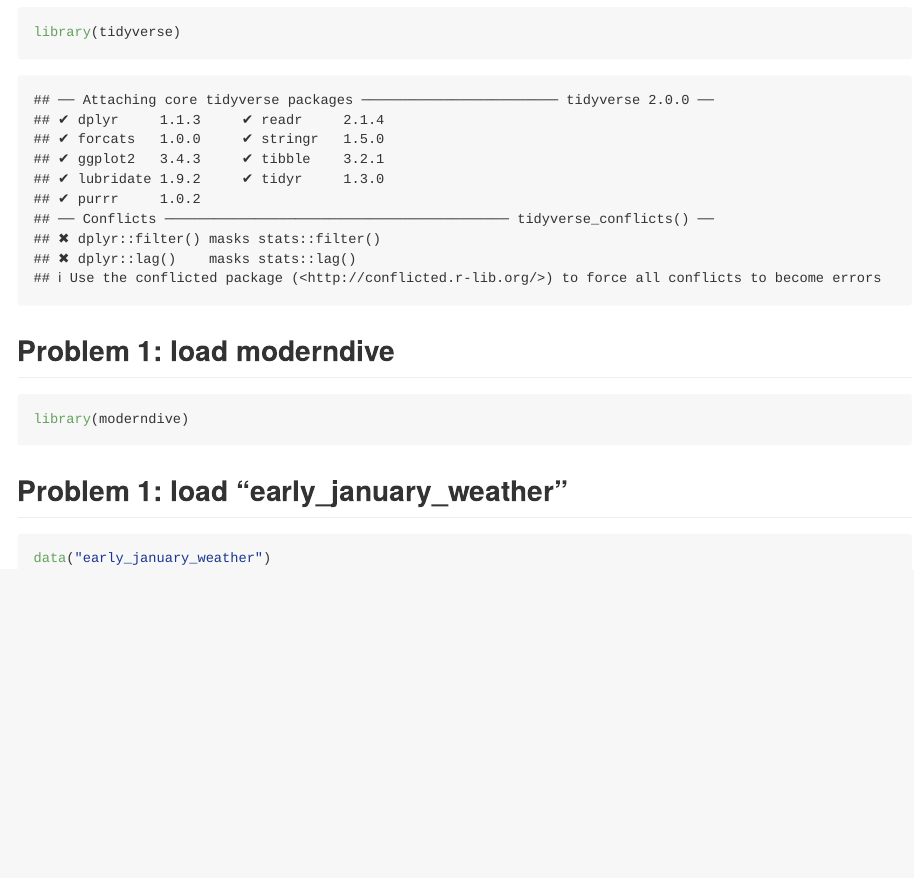
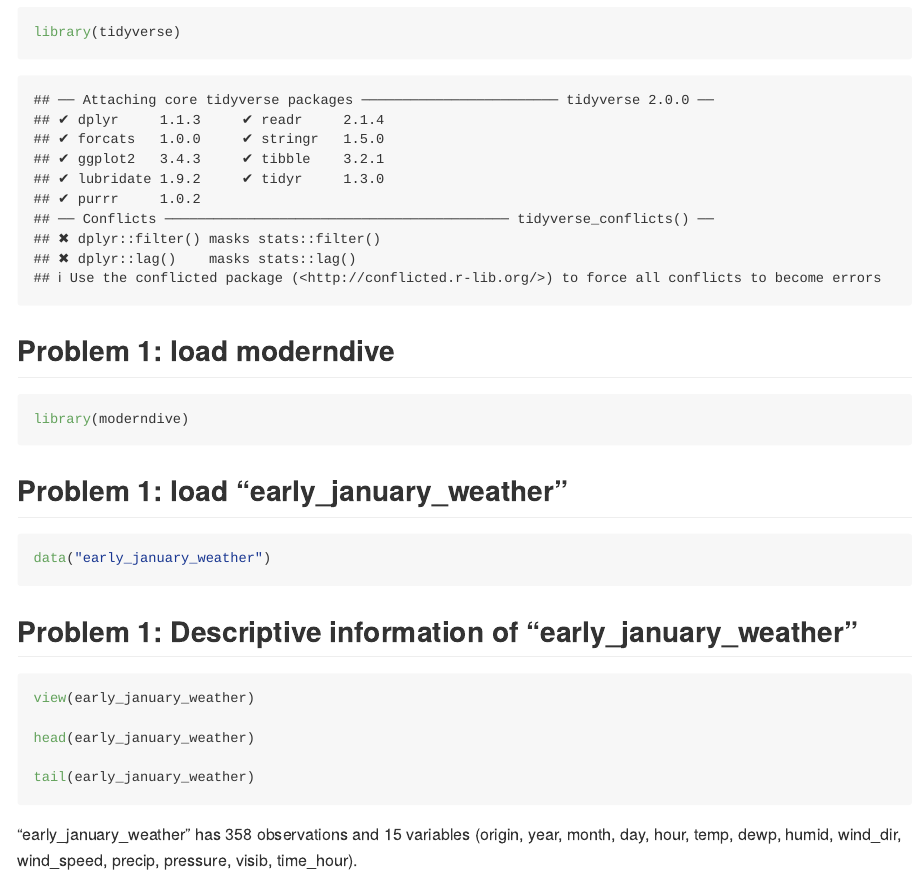
Before and after one commit to dianahern37/p8105_dmh2228_hw1, an R Markdown document (p8105_dmh2228_hw1.Rmd): the page in a window 1100 px wide, from 210 px down. The pictures show the output file p8105_dmh2228_hw1.md that the author committed with the source, drawn offline in the style of GitHub.

Commit message:
descriptive information on "early_january_weather"

````diff
--- a/p8105_dmh2228_hw1.Rmd
+++ b/p8105_dmh2228_hw1.Rmd
@@ -22,3 +22,15 @@
 ```{r}
 data("early_january_weather")
 ```
+
+## Problem 1: Descriptive information of "early_january_weather"
+
+```{r, eval = FALSE}
+view(early_january_weather)
+
+head(early_january_weather)
+
+tail(early_january_weather)
+```
+
+"early_january_weather" has 358 observations and 15 variables (origin, year, month, day, hour, temp, dewp, humid, wind_dir, wind_speed, precip, pressure, visib, time_hour).
````
Also changed, not shown: p8105_dmh2228_hw1.md.
